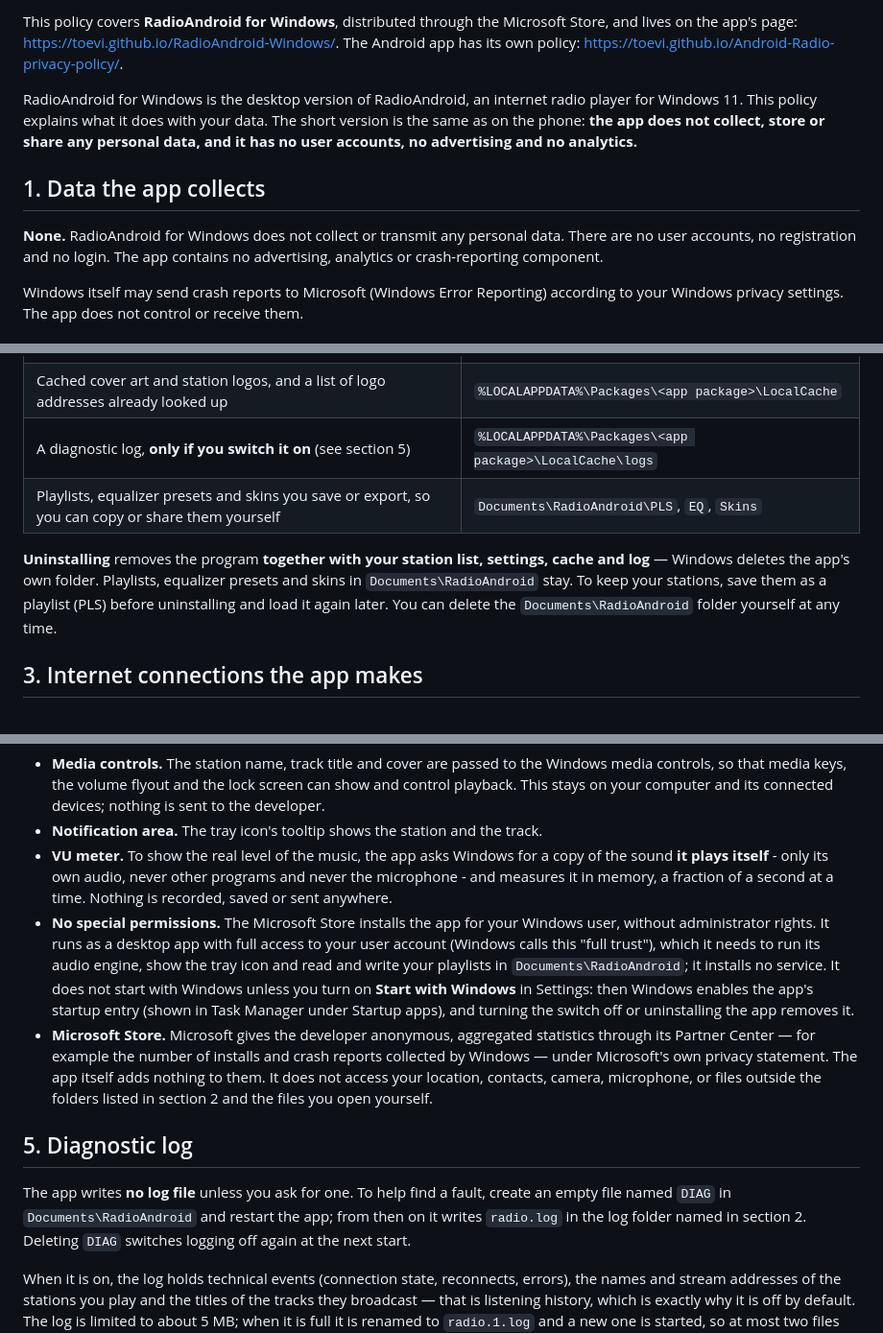
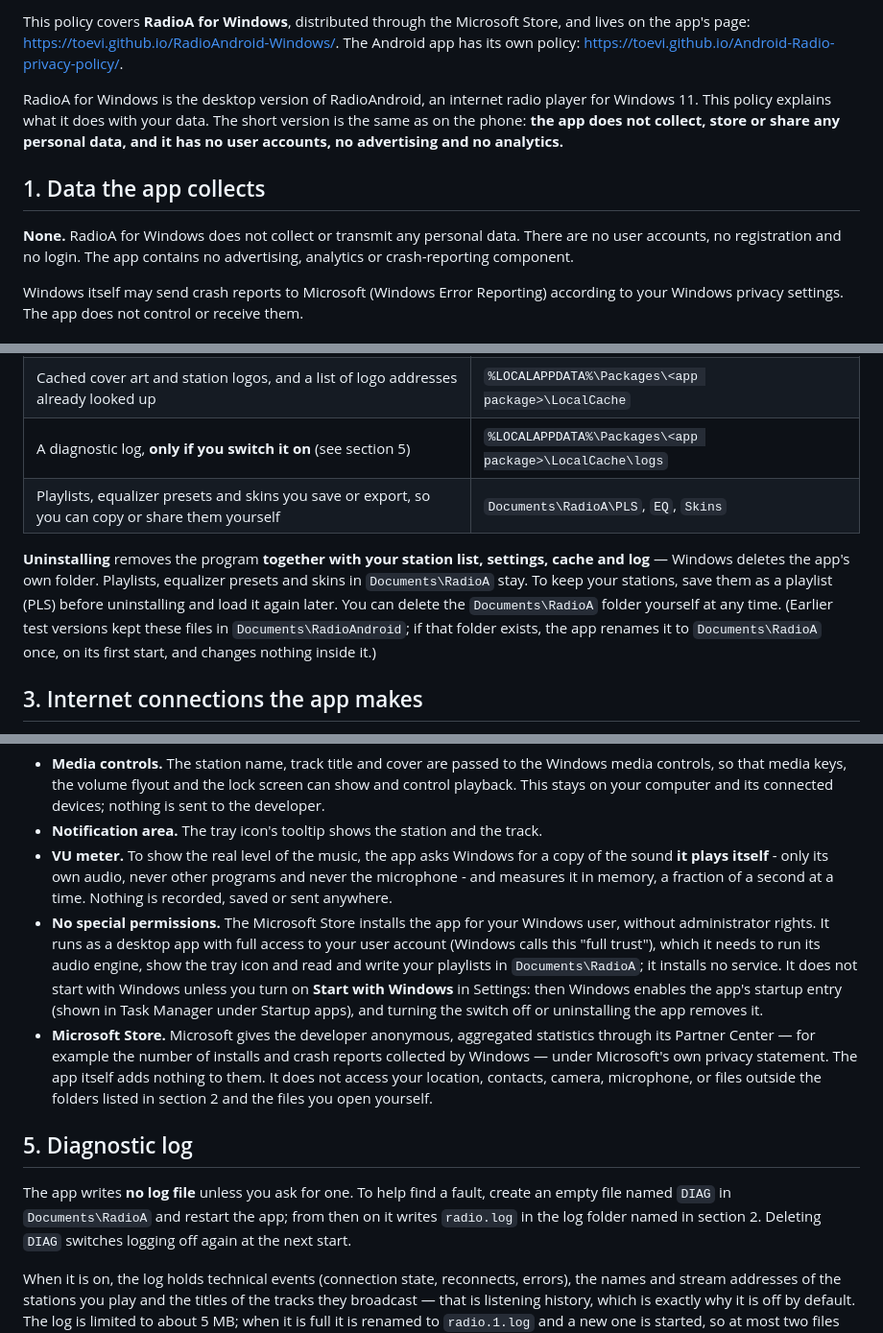
Before and after one commit to toevi/RadioAndroid-Windows, a Markdown page: PRIVACY.md, 3 parts joined by grey strips. Shown at 96% size. GitHub-like rendering.

Commit message:
Privacy policy: RadioA for Windows, Documents\RadioA (Store rejected "Android" in the name)
Co-Authored-By: Claude Opus 5.5 <noreply@anthropic.com>
Claude-Session: https://claude.ai/code/session_01LWKtRgRjGeV7hSPTtMRS38

```diff
--- a/PRIVACY.md
+++ b/PRIVACY.md
@@ -4,16 +4,16 @@
 
-This policy covers **RadioAndroid for Windows**, distributed through the Microsoft Store, and lives on the
+This policy covers **RadioA for Windows**, distributed through the Microsoft Store, and lives on the
 app's page: <https://toevi.github.io/RadioAndroid-Windows/>.
 The Android app has its own policy: <https://toevi.github.io/Android-Radio-privacy-policy/>.
 
-RadioAndroid for Windows is the desktop version of RadioAndroid, an internet radio player for
+RadioA for Windows is the desktop version of RadioAndroid, an internet radio player for
 Windows 11. This policy explains what it does with your data. The short version is the same as
 on the phone: **the app does not collect, store or share any personal data, and it has no user
 accounts, no advertising and no analytics.**
 
 ## 1. Data the app collects
 
-**None.** RadioAndroid for Windows does not collect or transmit any personal data. There are no user
+**None.** RadioA for Windows does not collect or transmit any personal data. There are no user
 accounts, no registration and no login. The app contains no advertising, analytics or crash-reporting
 component.
 
@@ -29,12 +29,14 @@ Everything the app saves stays on your computer and is never uploaded anywhere:
 | Your station list (name and stream address of each station) and your settings: equalizer, skins, VU meter mode, favourites, theme, window and list preferences | the app's own folder that Windows creates for it: `%LOCALAPPDATA%\Packages\<app package>\LocalState` |
 | Cached cover art and station logos, and a list of logo addresses already looked up | `%LOCALAPPDATA%\Packages\<app package>\LocalCache` |
 | A diagnostic log, **only if you switch it on** (see section 5) | `%LOCALAPPDATA%\Packages\<app package>\LocalCache\logs` |
-| Playlists, equalizer presets and skins you save or export, so you can copy or share them yourself | `Documents\RadioAndroid\PLS`, `EQ`, `Skins` |
+| Playlists, equalizer presets and skins you save or export, so you can copy or share them yourself | `Documents\RadioA\PLS`, `EQ`, `Skins` |
 
 **Uninstalling** removes the program **together with your station list, settings, cache and log** —
-Windows deletes the app's own folder. Playlists, equalizer presets and skins in `Documents\RadioAndroid`
+Windows deletes the app's own folder. Playlists, equalizer presets and skins in `Documents\RadioA`
 stay. To keep your stations, save them as a playlist (PLS) before uninstalling and load it again later.
-You can delete the `Documents\RadioAndroid` folder yourself at any time.
+You can delete the `Documents\RadioA` folder yourself at any time. (Earlier test versions kept these files in
+`Documents\RadioAndroid`; if that folder exists, the app renames it to `Documents\RadioA` once, on its first
+start, and changes nothing inside it.)
 
 ## 3. Internet connections the app makes
 
@@ -78,7 +80,7 @@ those sites' own policies.
 - **No special permissions.** The Microsoft Store installs the app for your Windows user, without
   administrator rights. It runs as a desktop app with full access to your user account (Windows calls
   this "full trust"), which it needs to run its audio engine, show the tray icon and read and write
-  your playlists in `Documents\RadioAndroid`; it installs no service. It does not start with Windows
+  your playlists in `Documents\RadioA`; it installs no service. It does not start with Windows
   unless you turn on **Start with Windows** in Settings: then Windows enables the app's startup entry
   (shown in Task Manager under Startup apps), and turning the switch off or uninstalling the app
   removes it.
@@ -90,7 +92,7 @@ those sites' own policies.
 ## 5. Diagnostic log
 
 The app writes **no log file** unless you ask for one. To help find a fault, create an empty file named
-`DIAG` in `Documents\RadioAndroid` and restart the app; from then on it writes
+`DIAG` in `Documents\RadioA` and restart the app; from then on it writes
 `radio.log` in the log folder named in section 2. Deleting `DIAG` switches logging off again at the next
 start.
 
```
Also changed, not shown: other parts of PRIVACY.md (+3 -3 lines).
